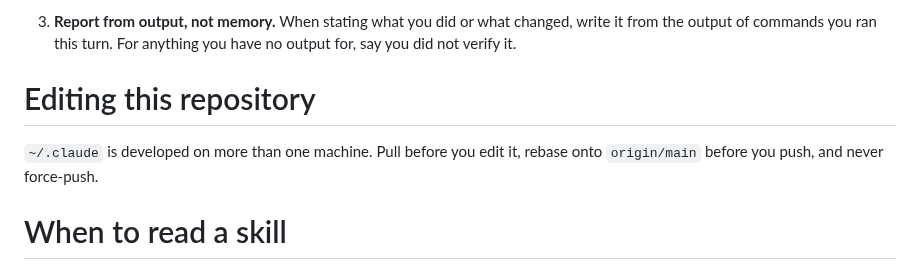
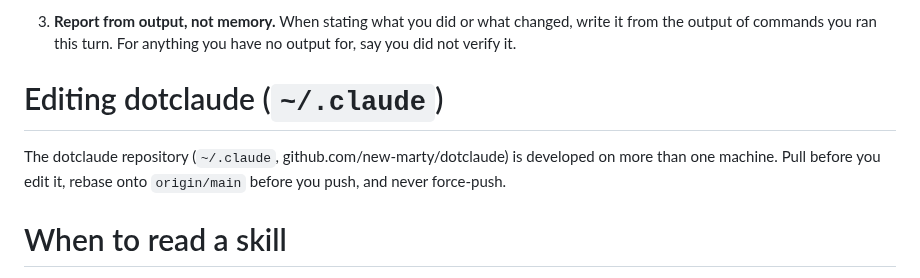
Before and after one commit to new-marty/dotclaude, a Markdown page: CLAUDE.md, the part around the change. GitHub-like rendering.

Commit message:
docs: name dotclaude in the multi-machine editing rule
The heading said "this repository", which reads as the current project in
every other repository that loads this file.

Co-Authored-By: Claude Opus 5.5 <noreply@anthropic.com>

```diff
--- a/CLAUDE.md
+++ b/CLAUDE.md
@@ -52,10 +52,11 @@ carries no prefix. Leave it that way.
    When stating what you did or what changed, write it from the output of commands you ran
    this turn. For anything you have no output for, say you did not verify it.
 
-# Editing this repository
+# Editing dotclaude (`~/.claude`)
 
-`~/.claude` is developed on more than one machine. Pull before you edit it, rebase onto
-`origin/main` before you push, and never force-push.
+The dotclaude repository (`~/.claude`, github.com/new-marty/dotclaude) is developed on
+more than one machine. Pull before you edit it, rebase onto `origin/main` before you push,
+and never force-push.
 
 # When to read a skill
 
```
